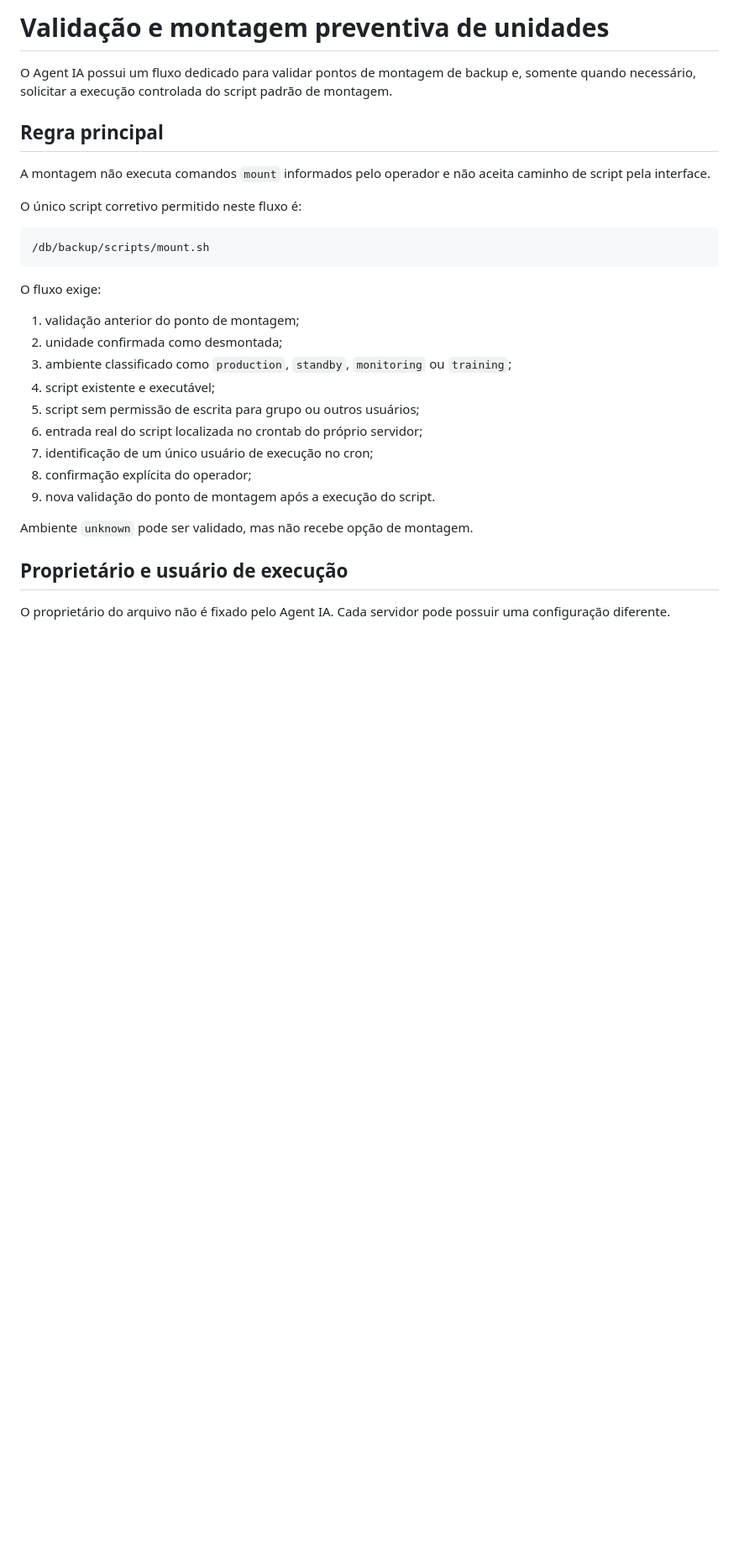
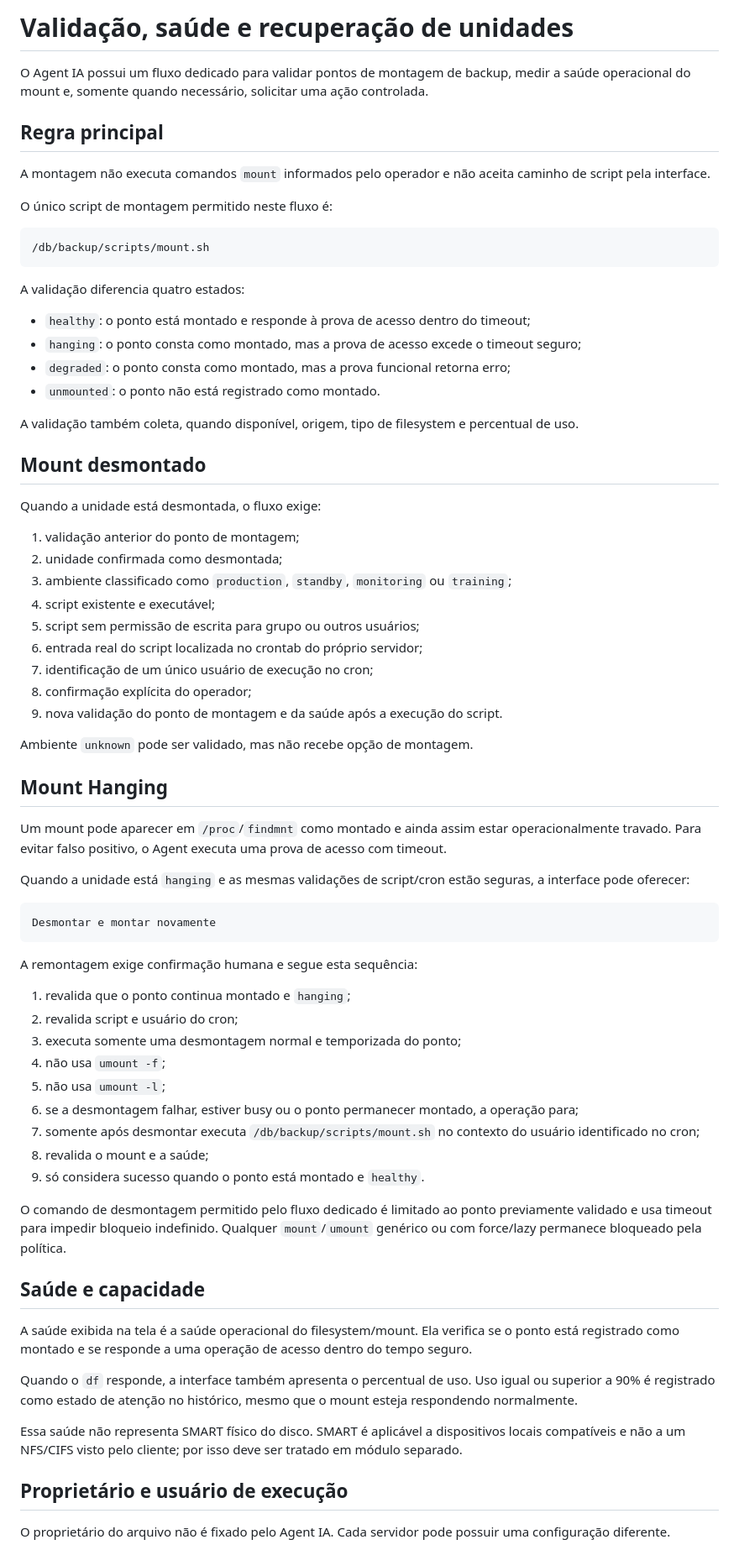
Before and after one commit to LuisCarlos0306/projeto-agent-IA, a Markdown page: docs/mount-recovery.md, the part around one of its changes. Shown at 84% size. Rendered like a GitHub page; blank space fills up the shorter version.

Commit message:
docs: document mount health and hanging remount

````diff
--- a/docs/mount-recovery.md
+++ b/docs/mount-recovery.md
@@ -1,18 +1,29 @@
-# Validação e montagem preventiva de unidades
+# Validação, saúde e recuperação de unidades
 
-O Agent IA possui um fluxo dedicado para validar pontos de montagem de backup e, somente quando necessário, solicitar a execução controlada do script padrão de montagem.
+O Agent IA possui um fluxo dedicado para validar pontos de montagem de backup, medir a saúde operacional do mount e, somente quando necessário, solicitar uma ação controlada.
 
 ## Regra principal
 
 A montagem não executa comandos `mount` informados pelo operador e não aceita caminho de script pela interface.
 
-O único script corretivo permitido neste fluxo é:
+O único script de montagem permitido neste fluxo é:
 
 ```text
 /db/backup/scripts/mount.sh
 ```
 
-O fluxo exige:
+A validação diferencia quatro estados:
+
+- `healthy`: o ponto está montado e responde à prova de acesso dentro do timeout;
+- `hanging`: o ponto consta como montado, mas a prova de acesso excede o timeout seguro;
+- `degraded`: o ponto consta como montado, mas a prova funcional retorna erro;
+- `unmounted`: o ponto não está registrado como montado.
+
+A validação também coleta, quando disponível, origem, tipo de filesystem e percentual de uso.
+
+## Mount desmontado
+
+Quando a unidade está desmontada, o fluxo exige:
 
 1. validação anterior do ponto de montagem;
 2. unidade confirmada como desmontada;
@@ -22,9 +33,41 @@ O fluxo exige:
 6. entrada real do script localizada no crontab do próprio servidor;
 7. identificação de um único usuário de execução no cron;
 8. confirmação explícita do operador;
-9. nova validação do ponto de montagem após a execução do script.
+9. nova validação do ponto de montagem e da saúde após a execução do script.
 
 Ambiente `unknown` pode ser validado, mas não recebe opção de montagem.
+
+## Mount Hanging
+
+Um mount pode aparecer em `/proc`/`findmnt` como montado e ainda assim estar operacionalmente travado. Para evitar falso positivo, o Agent executa uma prova de acesso com timeout.
+
+Quando a unidade está `hanging` e as mesmas validações de script/cron estão seguras, a interface pode oferecer:
+
+```text
+Desmontar e montar novamente
+```
+
+A remontagem exige confirmação humana e segue esta sequência:
+
+1. revalida que o ponto continua montado e `hanging`;
+2. revalida script e usuário do cron;
+3. executa somente uma desmontagem normal e temporizada do ponto;
+4. não usa `umount -f`;
+5. não usa `umount -l`;
+6. se a desmontagem falhar, estiver busy ou o ponto permanecer montado, a operação para;
+7. somente após desmontar executa `/db/backup/scripts/mount.sh` no contexto do usuário identificado no cron;
+8. revalida o mount e a saúde;
+9. só considera sucesso quando o ponto está montado e `healthy`.
+
+O comando de desmontagem permitido pelo fluxo dedicado é limitado ao ponto previamente validado e usa timeout para impedir bloqueio indefinido. Qualquer `mount`/`umount` genérico ou com force/lazy permanece bloqueado pela política.
+
+## Saúde e capacidade
+
+A saúde exibida na tela é a saúde operacional do filesystem/mount. Ela verifica se o ponto está registrado como montado e se responde a uma operação de acesso dentro do tempo seguro.
+
+Quando o `df` responde, a interface também apresenta o percentual de uso. Uso igual ou superior a 90% é registrado como estado de atenção no histórico, mesmo que o mount esteja respondendo normalmente.
+
+Essa saúde não representa SMART físico do disco. SMART é aplicável a dispositivos locais compatíveis e não a um NFS/CIFS visto pelo cliente; por isso deve ser tratado em módulo separado.
 
 ## Proprietário e usuário de execução
 
````
Also changed, not shown: other parts of docs/mount-recovery.md (+18 -7 lines).
